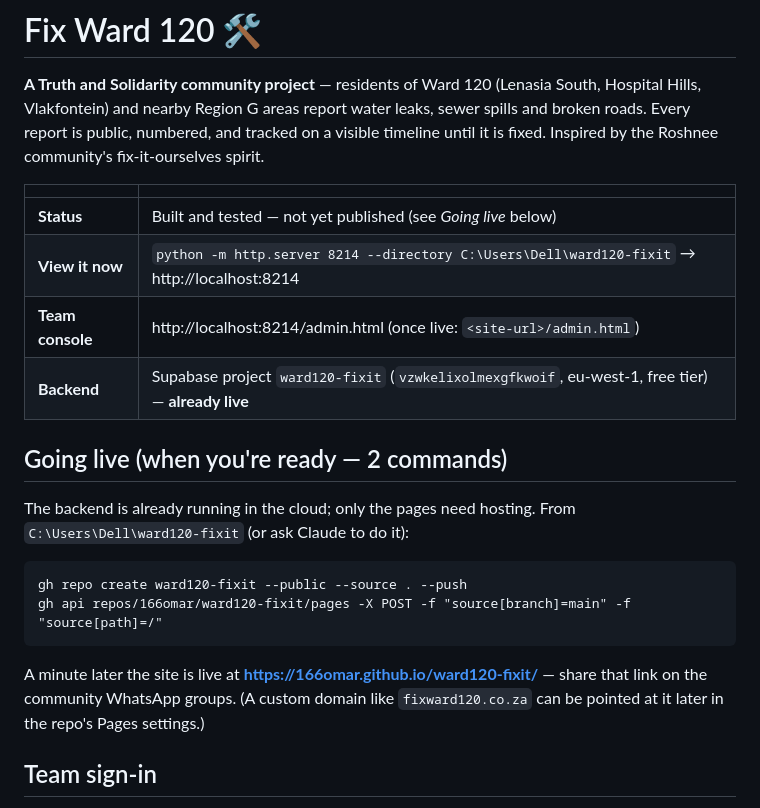
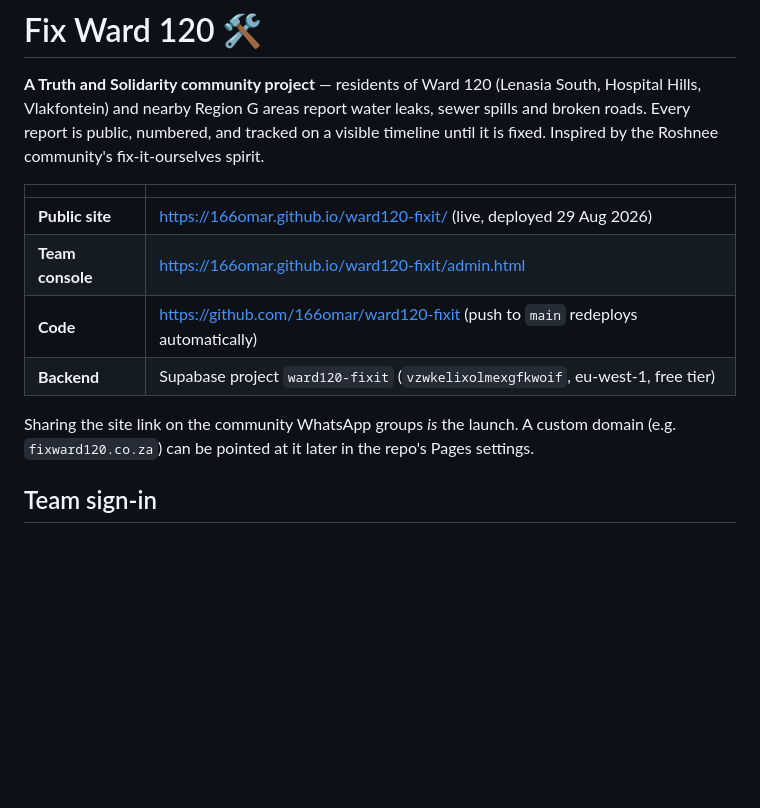
Before and after one commit to 166omar/ward120-fixit, a Markdown page: README.md, the part around the change. Rendered like a GitHub page; blank space fills up the shorter version.

Commit message:
docs: site is live; README reflects deployed URLs
Co-Authored-By: Claude Fable 5 <noreply@anthropic.com>
Claude-Session: https://claude.ai/code/session_0198vSv6eBitxAfWRmZcNLcH

````diff
--- a/README.md
+++ b/README.md
@@ -7,24 +7,13 @@ until it is fixed. Inspired by the Roshnee community's fix-it-ourselves spirit.
 
 | | |
 |---|---|
-| **Status** | Built and tested — not yet published (see *Going live* below) |
-| **View it now** | `python -m http.server 8214 --directory C:\Users\Dell\ward120-fixit` → http://localhost:8214 |
-| **Team console** | http://localhost:8214/admin.html (once live: `<site-url>/admin.html`) |
-| **Backend** | Supabase project `ward120-fixit` (`vzwkelixolmexgfkwoif`, eu-west-1, free tier) — **already live** |
+| **Public site** | https://166omar.github.io/ward120-fixit/ (live, deployed 29 Aug 2026) |
+| **Team console** | https://166omar.github.io/ward120-fixit/admin.html |
+| **Code** | https://github.com/166omar/ward120-fixit (push to `main` redeploys automatically) |
+| **Backend** | Supabase project `ward120-fixit` (`vzwkelixolmexgfkwoif`, eu-west-1, free tier) |
 
-## Going live (when you're ready — 2 commands)
-
-The backend is already running in the cloud; only the pages need hosting. From
-`C:\Users\Dell\ward120-fixit` (or ask Claude to do it):
-
-```
-gh repo create ward120-fixit --public --source . --push
-gh api repos/166omar/ward120-fixit/pages -X POST -f "source[branch]=main" -f "source[path]=/"
-```
-
-A minute later the site is live at **https://166omar.github.io/ward120-fixit/** —
-share that link on the community WhatsApp groups. (A custom domain like
-`fixward120.co.za` can be pointed at it later in the repo's Pages settings.)
+Sharing the site link on the community WhatsApp groups *is* the launch. A custom
+domain (e.g. `fixward120.co.za`) can be pointed at it later in the repo's Pages settings.
 
 ## Team sign-in
 
````
